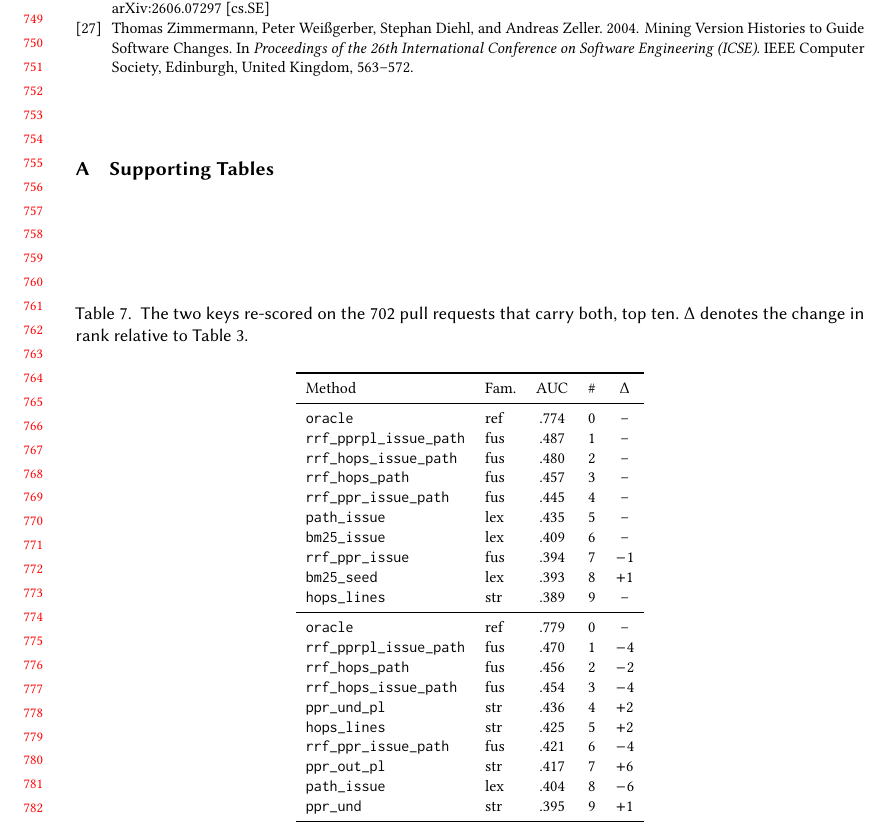
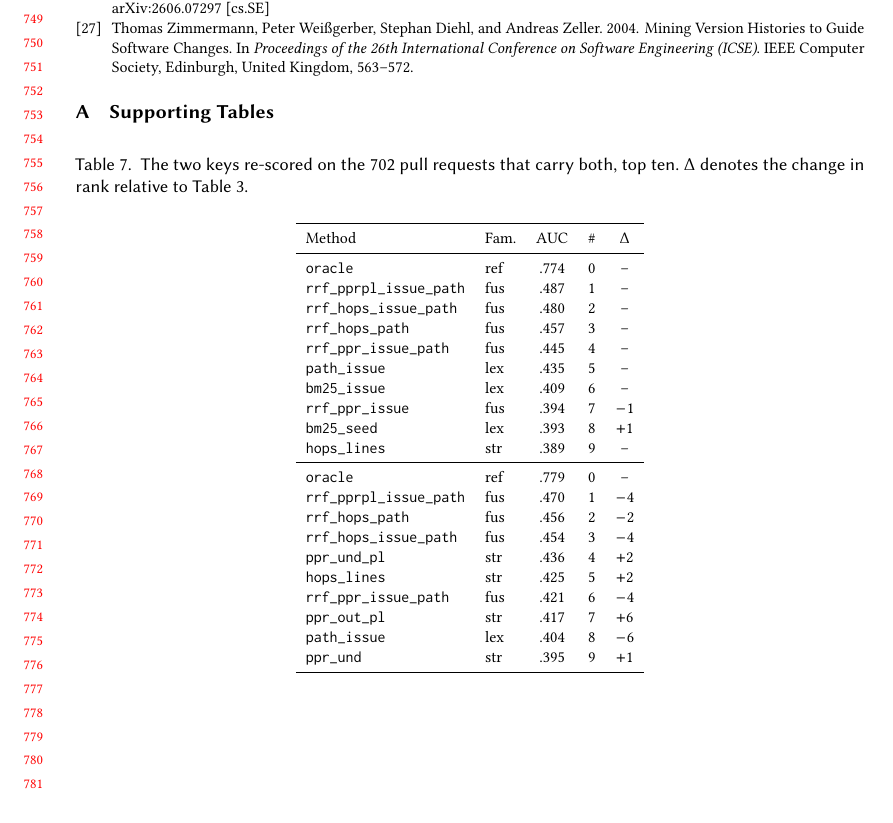
Before and after one commit to Neil-Lunavat/dep-graph, a LaTeX paper (paper/paper.tex): part of page 16 of 23, cut so that both start at the same text. Compiled offline with pdfLaTeX.

Commit message:
Paper: let appendix pages end short instead of stretching between tables
Co-Authored-By: Claude Opus 5.5 <noreply@anthropic.com>

```diff
--- a/paper/paper.tex
+++ b/paper/paper.tex
@@ -358,6 +358,8 @@ The replication package contains the graphs, tasks, keys, issue bags, orderings
 \bibliography{references}
 
 \appendix
+% the appendix is fixed-position tables; a page that cannot take the next one ends short
+\raggedbottom
 
 \section{Supporting Tables}
 
```
Also changed, not shown: paper/paper.pdf.
